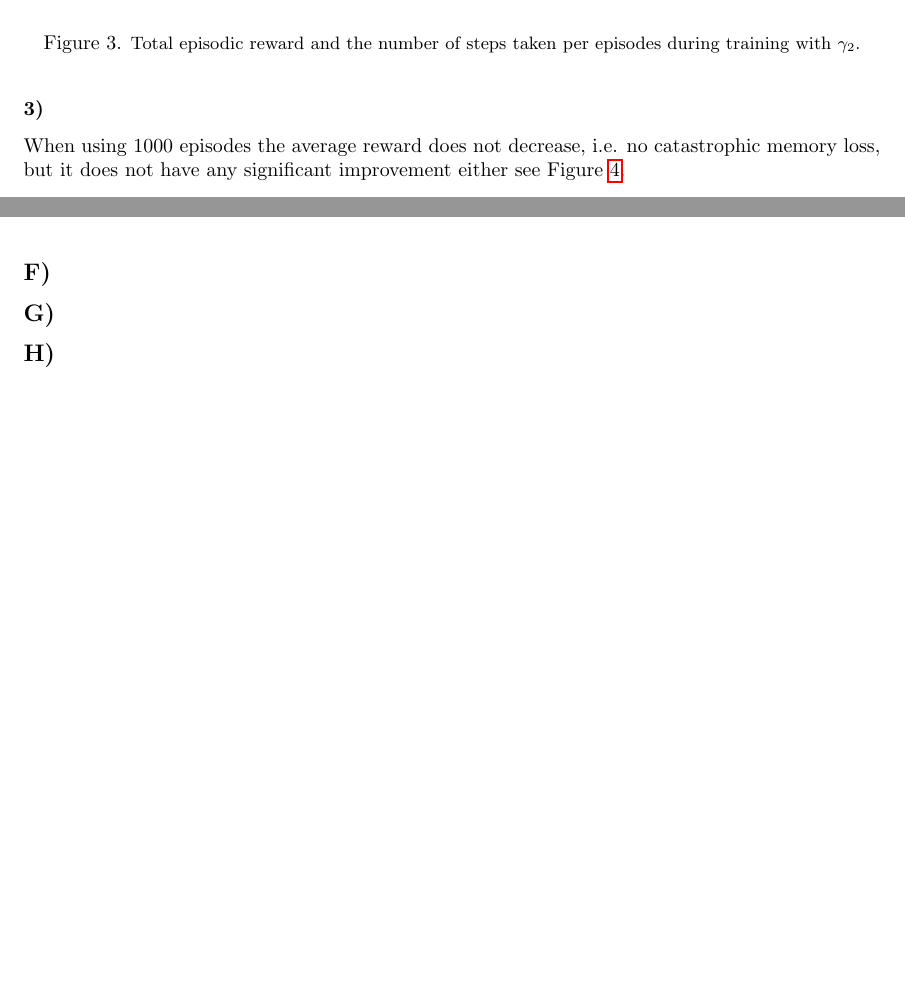
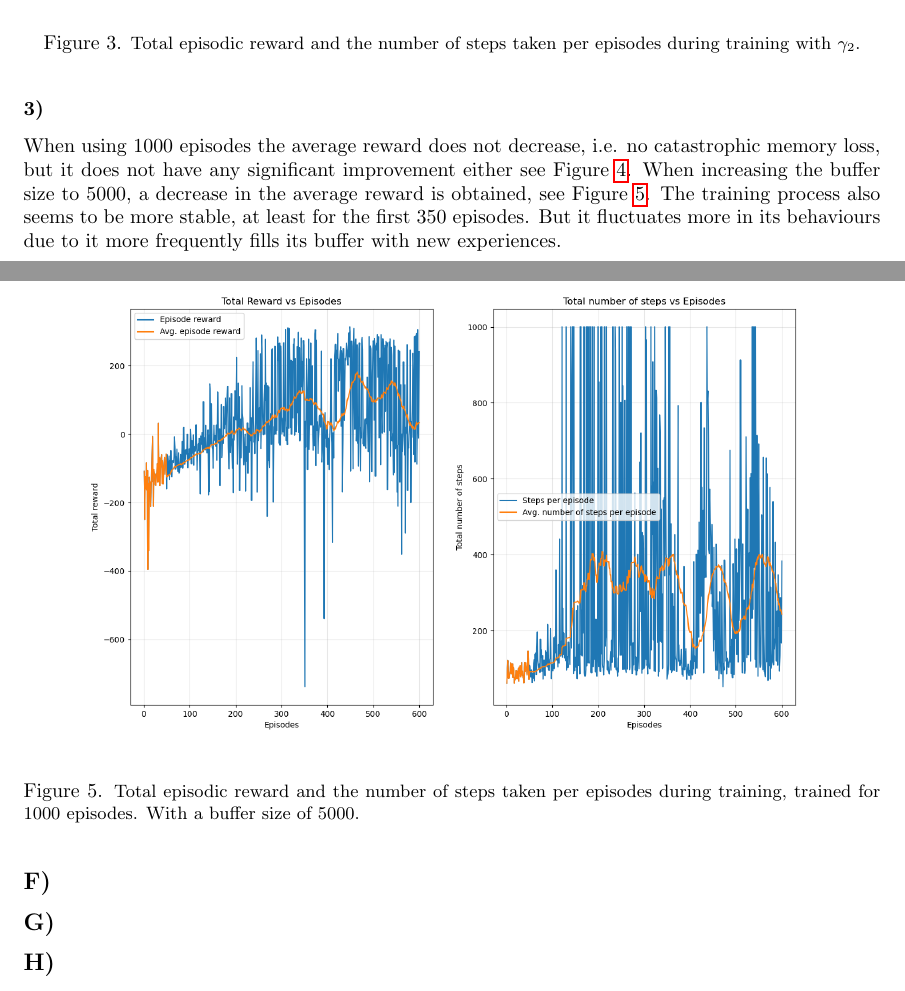
Before and after one commit to JqkerN/Reinforcement-Learning, a LaTeX document (Lab_2/report/LAB_2.tex): two parts of pages 4 and 5 of 5 before the commit and two parts of pages 4 and 6 of 6 after it, joined at a grey line, cut so that both start at the same text, the shorter picture padded with empty space. Compiled offline with pdfLaTeX.

Commit message:
Updates from Overleaf

```diff
--- a/Lab_2/report/LAB_2.tex
+++ b/Lab_2/report/LAB_2.tex
@@ -65,13 +65,22 @@ When using $\gamma_1$ the lander mostly took the approach of hovering, due to no
 \end{figure}
 
 \subsubsection*{3)}
-When using 1000 episodes the average reward does not decrease, i.e. no catastrophic memory loss, but it does not have any significant improvement either see Figure \ref{fig:episodes1000}.
+When using 1000 episodes the average reward does not decrease, i.e. no catastrophic memory loss, but it does not have any significant improvement either see Figure \ref{fig:episodes1000}. When increasing the buffer size to $5000$, a decrease in the average reward is obtained, see Figure \ref{fig:buffer5000}. The training process also seems to be more stable, at least for the first $350$ episodes. But it fluctuates more in its behaviours due to it more frequently fills its buffer with new experiences.
 \begin{figure}[H]
     \centering
     \includegraphics[width=1\textwidth]{Lab_2/problem1/images/episodes1000.png}
     \caption{\small Total episodic reward and the number of steps taken per episodes during training, trained for 1000 episodes. }
     \label{fig:episodes1000}
 \end{figure}
+
+
+\begin{figure}[H]
+    \centering
+    \includegraphics[width=1\textwidth]{Lab_2/problem1/images/buffer5000.png}
+    \caption{\small Total episodic reward and the number of steps taken per episodes during training, trained for 1000 episodes. With a buffer size of $5000$. }
+    \label{fig:buffer5000}
+\end{figure}
+
 
 \subsection*{F)}
 
```
Also changed, not shown: Lab_2/report/LAB_2.tex (2 more changed lines).
